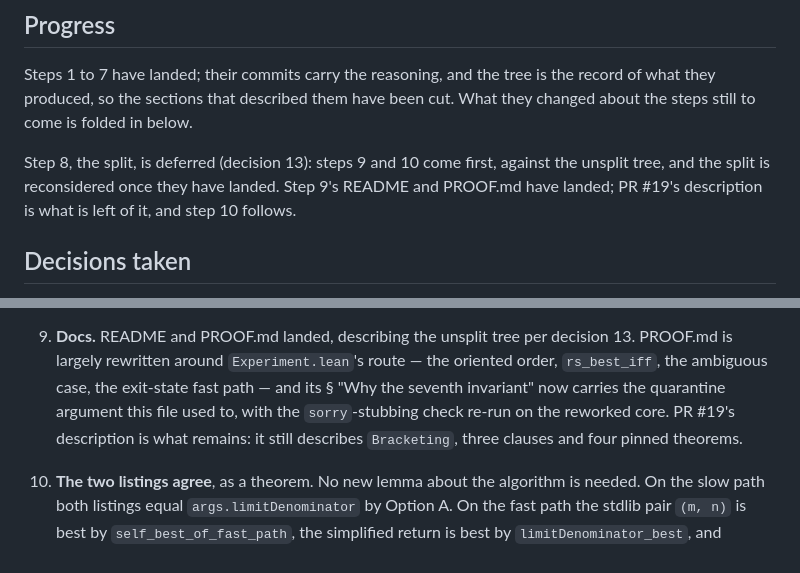
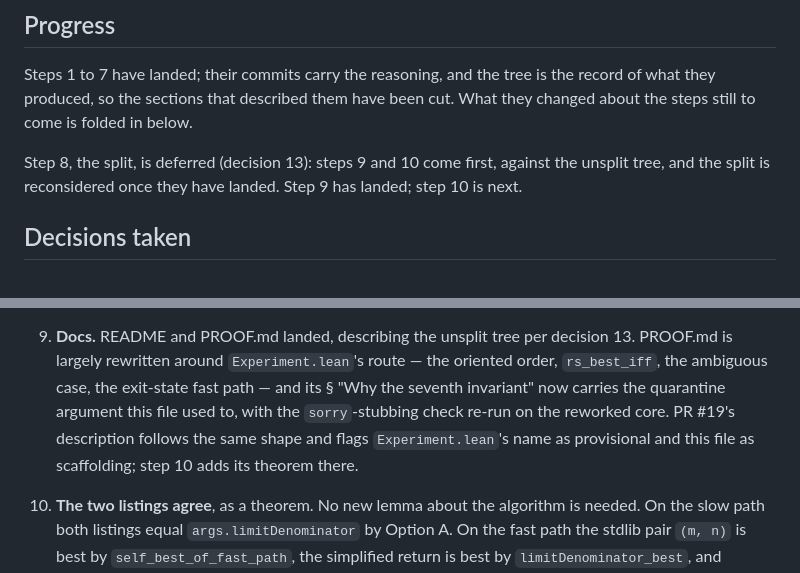
Before and after one commit to mdickinson/snippets, a Markdown page: proofs/limit_denominator/PLAN.md, 2 parts joined by grey strips. Drawn GitHub-style.

Commit message:
Record step 9 as landed
PR #19's description is updated to the two-clause specification, the seventh
invariant keyed on `v`, and what the build pins today; it flags
`Experiment.lean`'s name as provisional and PLAN.md as scaffolding.

Co-Authored-By: Claude Fable 5.1 <noreply@anthropic.com>

```diff
--- a/proofs/limit_denominator/PLAN.md
+++ b/proofs/limit_denominator/PLAN.md
@@ -12,8 +12,8 @@ record of what they produced, so the sections that described them have been cut.
 they changed about the steps still to come is folded in below.
 
 Step 8, the split, is deferred (decision 13): steps 9 and 10 come first, against the
-unsplit tree, and the split is reconsidered once they have landed. Step 9's README and
-PROOF.md have landed; PR #19's description is what is left of it, and step 10 follows.
+unsplit tree, and the split is reconsidered once they have landed. Step 9 has landed;
+step 10 is next.
 
 ## Decisions taken
 
@@ -160,8 +160,9 @@ to review alone.
    PROOF.md is largely rewritten around `Experiment.lean`'s route — the oriented order,
    `rs_best_iff`, the ambiguous case, the exit-state fast path — and its § "Why the
    seventh invariant" now carries the quarantine argument this file used to, with the
-   `sorry`-stubbing check re-run on the reworked core. PR #19's description is what
-   remains: it still describes `Bracketing`, three clauses and four pinned theorems.
+   `sorry`-stubbing check re-run on the reworked core. PR #19's description follows
+   the same shape and flags `Experiment.lean`'s name as provisional and this file as
+   scaffolding; step 10 adds its theorem there.
 10. **The two listings agree**, as a theorem. No new lemma about the
     algorithm is needed. On the slow path both listings equal `args.limitDenominator`
     by Option A. On the fast path the stdlib pair `(m, n)` is best by
```
